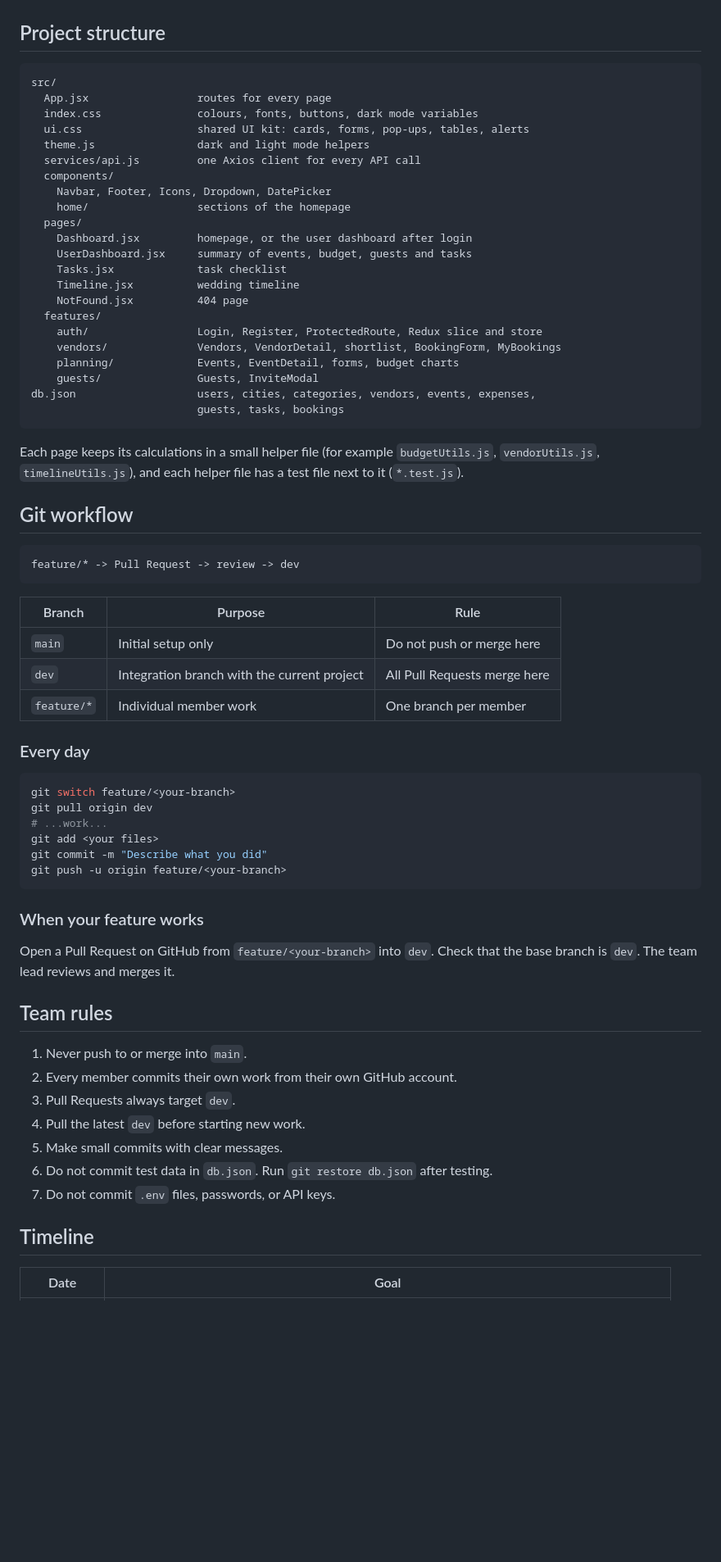
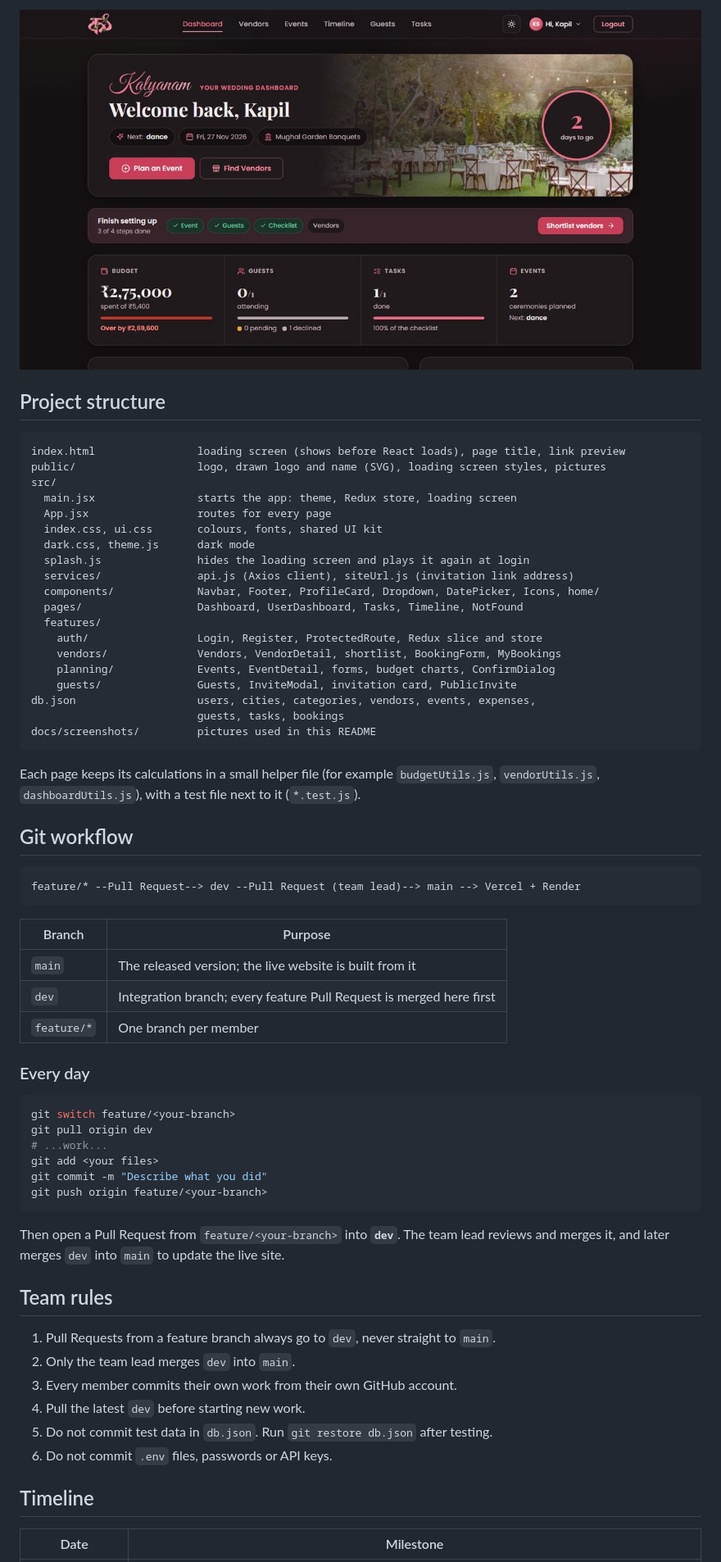
Before and after one commit to Kapilsingh001/wedding-event-planner, a Markdown page: README.md, the part around one of its changes. Shown at 82% size. GitHub-like rendering; pictures changed too: docs/screenshots/dashboard-dark.jpg (added); blank space fills up the shorter version.

Commit message:
Update README for the final deployed version, with live links, screenshots and tech badges

````diff
--- a/README.md
+++ b/README.md
@@ -114,46 +145,43 @@ The website reads the API address from the `VITE_API_URL` variable, and uses
+![Dashboard in dark mode](docs/screenshots/dashboard-dark.jpg)
 
 ## Project structure
 
 ```
+index.html                loading screen (shows before React loads), page title, link preview
+public/                   logo, drawn logo and name (SVG), loading screen styles, pictures
 src/
+  main.jsx                starts the app: theme, Redux store, loading screen
   App.jsx                 routes for every page
-  index.css               colours, fonts, buttons, dark mode variables
-  ui.css                  shared UI kit: cards, forms, pop-ups, tables, alerts
-  theme.js                dark and light mode helpers
-  services/api.js         one Axios client for every API call
-  components/
-    Navbar, Footer, Icons, Dropdown, DatePicker
-    home/                 sections of the homepage
-  pages/
-    Dashboard.jsx         homepage, or the user dashboard after login
-    UserDashboard.jsx     summary of events, budget, guests and tasks
-    Tasks.jsx             task checklist
-    Timeline.jsx          wedding timeline
-    NotFound.jsx          404 page
+  index.css, ui.css       colours, fonts, shared UI kit
+  dark.css, theme.js      dark mode
+  splash.js               hides the loading screen and plays it again at login
+  services/               api.js (Axios client), siteUrl.js (invitation link address)
+  components/             Navbar, Footer, ProfileCard, Dropdown, DatePicker, Icons, home/
+  pages/                  Dashboard, UserDashboard, Tasks, Timeline, NotFound
   features/
     auth/                 Login, Register, ProtectedRoute, Redux slice and store
     vendors/              Vendors, VendorDetail, shortlist, BookingForm, MyBookings
-    planning/             Events, EventDetail, forms, budget charts
-    guests/               Guests, InviteModal
+    planning/             Events, EventDetail, forms, budget charts, ConfirmDialog
+    guests/               Guests, InviteModal, invitation card, PublicInvite
 db.json                   users, cities, categories, vendors, events, expenses,
                           guests, tasks, bookings
+docs/screenshots/         pictures used in this README
 ```
 
-Each page keeps its calculations in a small helper file (for example
-`budgetUtils.js`, `vendorUtils.js`, `timelineUtils.js`), and each helper file has
-a test file next to it (`*.test.js`).
+Each page keeps its calculations in a small helper file (for example `budgetUtils.js`,
+`vendorUtils.js`, `dashboardUtils.js`), with a test file next to it (`*.test.js`).
 
 ## Git workflow
 
 ```
-feature/* -> Pull Request -> review -> dev
+feature/* --Pull Request--> dev --Pull Request (team lead)--> main --> Vercel + Render
 ```
 
-| Branch | Purpose | Rule |
-|---|---|---|
-| `main` | Initial setup only | Do not push or merge here |
-| `dev` | Integration branch with the current project | All Pull Requests merge here |
-| `feature/*` | Individual member work | One branch per member |
+| Branch | Purpose |
+|---|---|
+| `main` | The released version; the live website is built from it |
+| `dev` | Integration branch; every feature Pull Request is merged here first |
+| `feature/*` | One branch per member |
 
 ### Every day
 
@@ -163,25 +191,22 @@ git pull origin dev
 # ...work...
 git add <your files>
 git commit -m "Describe what you did"
-git push -u origin feature/<your-branch>
+git push origin feature/<your-branch>
 ```
 
-### When your feature works
-
-Open a Pull Request on GitHub from `feature/<your-branch>` into `dev`. Check that
-the base branch is `dev`. The team lead reviews and merges it.
+Then open a Pull Request from `feature/<your-branch>` into **`dev`**. The team lead
+reviews and merges it, and later merges `dev` into `main` to update the live site.
 
 ## Team rules
 
-1. Never push to or merge into `main`.
-2. Every member commits their own work from their own GitHub account.
-3. Pull Requests always target `dev`.
+1. Pull Requests from a feature branch always go to `dev`, never straight to `main`.
+2. Only the team lead merges `dev` into `main`.
+3. Every member commits their own work from their own GitHub account.
 4. Pull the latest `dev` before starting new work.
-5. Make small commits with clear messages.
-6. Do not commit test data in `db.json`. Run `git restore db.json` after testing.
-7. Do not commit `.env` files, passwords, or API keys.
+5. Do not commit test data in `db.json`. Run `git restore db.json` after testing.
+6. Do not commit `.env` files, passwords or API keys.
 
 ## Timeline
 
-| Date | Goal |
+| Date | Milestone |
 |---|---|
````
Also changed, not shown: other parts of README.md (+95 -63 lines), docs/screenshots/dashboard.jpg (added), docs/screenshots/home.jpg (added).
